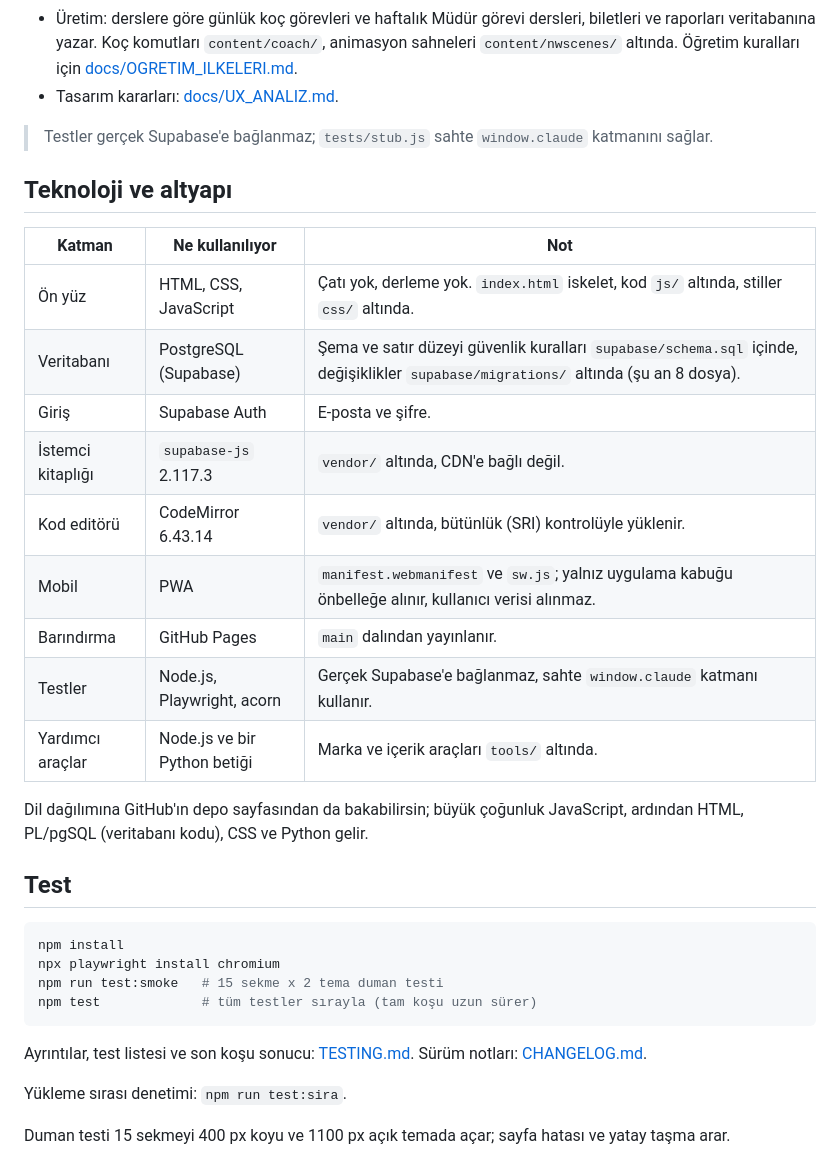
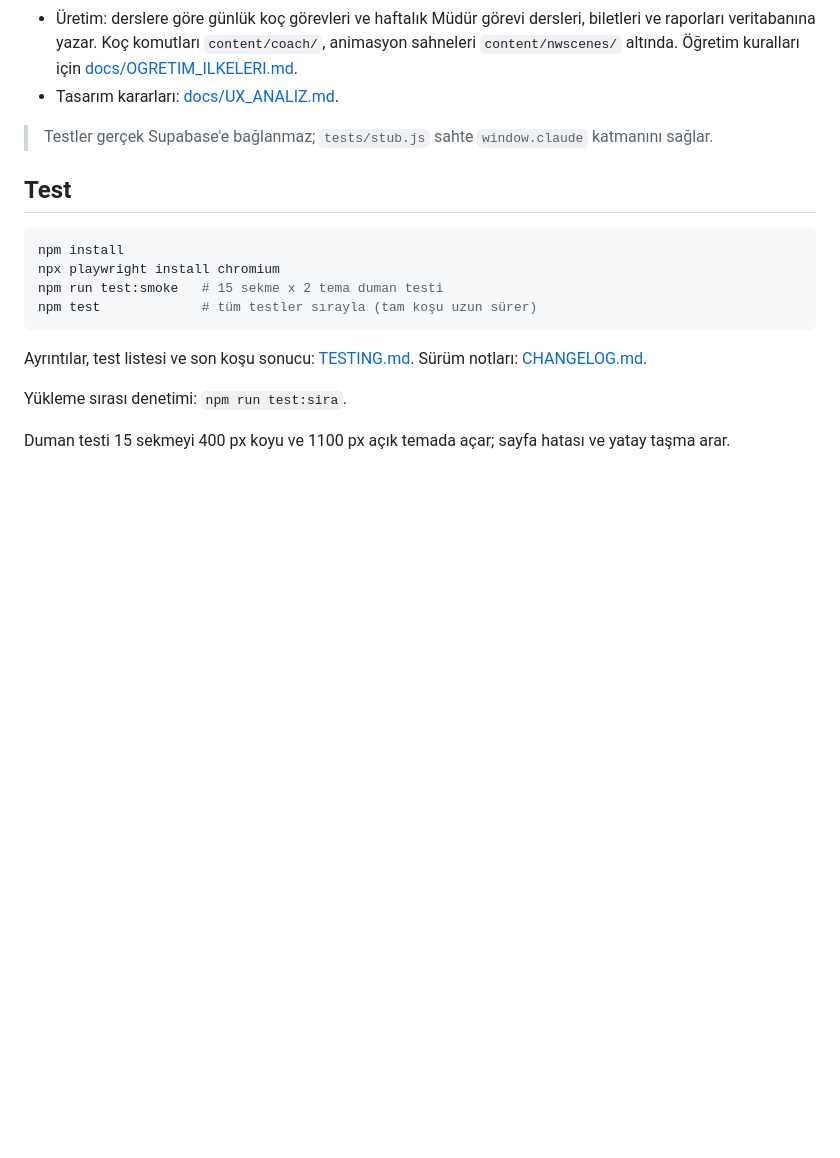
Before and after one commit to yusufydegirmenci/proofpath, a Markdown page: README.md, the part around the change. Rendered like a GitHub page; blank space fills up the shorter version.

Commit message:
README: remove duplicate technology section (#6)
Claude-Session: https://claude.ai/code/session_01Va9DaUQe56s4JNmYQ24C5x

Co-authored-by: Claude <noreply@anthropic.com>

````diff
--- a/README.md
+++ b/README.md
@@ -67,22 +67,6 @@ Veri akışı: tarayıcı, `supabase-shim.js`, Supabase (HTTPS), PostgreSQL. Cla
 
 > Testler gerçek Supabase'e bağlanmaz; `tests/stub.js` sahte `window.claude` katmanını sağlar.
 
-## Teknoloji ve altyapı
-
-| Katman | Ne kullanılıyor | Not |
-|---|---|---|
-| Ön yüz | HTML, CSS, JavaScript | Çatı yok, derleme yok. `index.html` iskelet, kod `js/` altında, stiller `css/` altında. |
-| Veritabanı | PostgreSQL (Supabase) | Şema ve satır düzeyi güvenlik kuralları `supabase/schema.sql` içinde, değişiklikler `supabase/migrations/` altında (şu an 8 dosya). |
-| Giriş | Supabase Auth | E-posta ve şifre. |
-| İstemci kitaplığı | `supabase-js` 2.117.3 | `vendor/` altında, CDN'e bağlı değil. |
-| Kod editörü | CodeMirror 6.43.14 | `vendor/` altında, bütünlük (SRI) kontrolüyle yüklenir. |
-| Mobil | PWA | `manifest.webmanifest` ve `sw.js`; yalnız uygulama kabuğu önbelleğe alınır, kullanıcı verisi alınmaz. |
-| Barındırma | GitHub Pages | `main` dalından yayınlanır. |
-| Testler | Node.js, Playwright, acorn | Gerçek Supabase'e bağlanmaz, sahte `window.claude` katmanı kullanır. |
-| Yardımcı araçlar | Node.js ve bir Python betiği | Marka ve içerik araçları `tools/` altında. |
-
-Dil dağılımına GitHub'ın depo sayfasından da bakabilirsin; büyük çoğunluk JavaScript, ardından HTML, PL/pgSQL (veritabanı kodu), CSS ve Python gelir.
-
 ## Test
 
 ```bash
````
